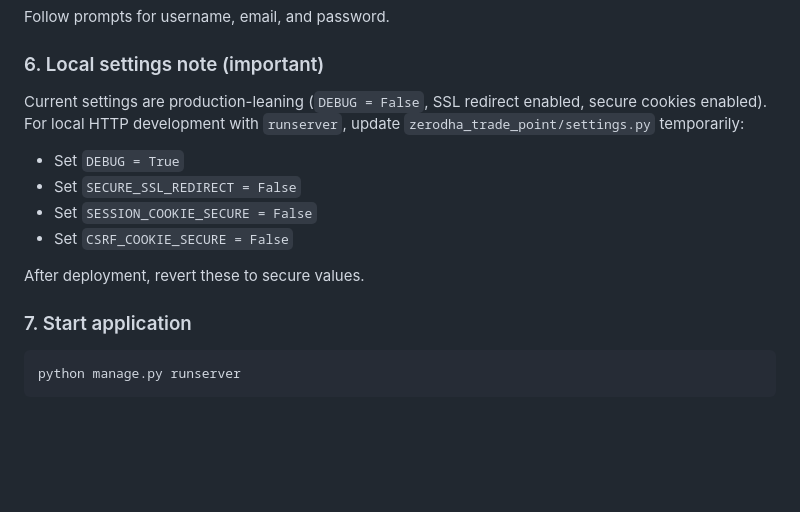
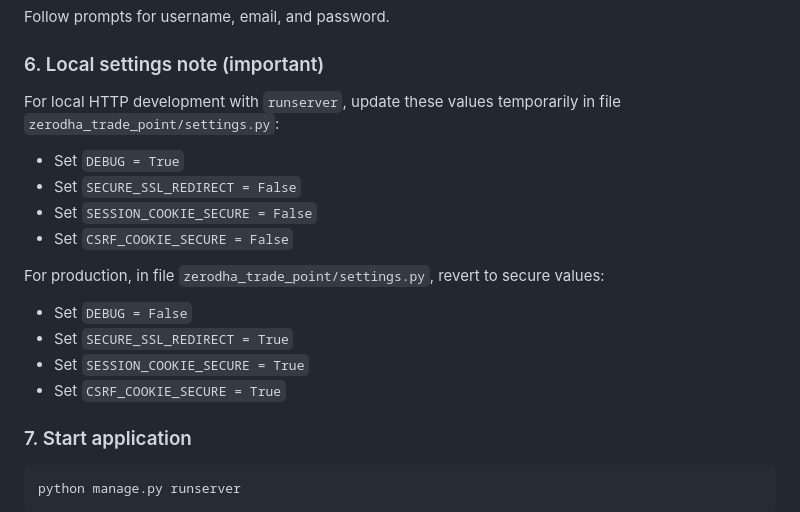
Before and after one commit to killswitch31/zerodha-trade-point, a Markdown page: README.md, the part around the change. GitHub-like rendering; blank space fills up the shorter version.

Commit message:
Clarify local and production security settings in README

```diff
--- a/README.md
+++ b/README.md
@@ -65,15 +65,19 @@ Follow prompts for username, email, and password.
 
 ### 6. Local settings note (important)
 
-Current settings are production-leaning (`DEBUG = False`, SSL redirect enabled, secure cookies enabled).
-For local HTTP development with `runserver`, update `zerodha_trade_point/settings.py` temporarily:
+For local HTTP development with `runserver`, update these values temporarily in file `zerodha_trade_point/settings.py`:
 
 - Set `DEBUG = True`
 - Set `SECURE_SSL_REDIRECT = False`
 - Set `SESSION_COOKIE_SECURE = False`
 - Set `CSRF_COOKIE_SECURE = False`
 
-After deployment, revert these to secure values.
+For production, in file `zerodha_trade_point/settings.py`, revert to secure values:
+
+- Set `DEBUG = False`
+- Set `SECURE_SSL_REDIRECT = True`
+- Set `SESSION_COOKIE_SECURE = True`
+- Set `CSRF_COOKIE_SECURE = True`
 
 ### 7. Start application
 
```
